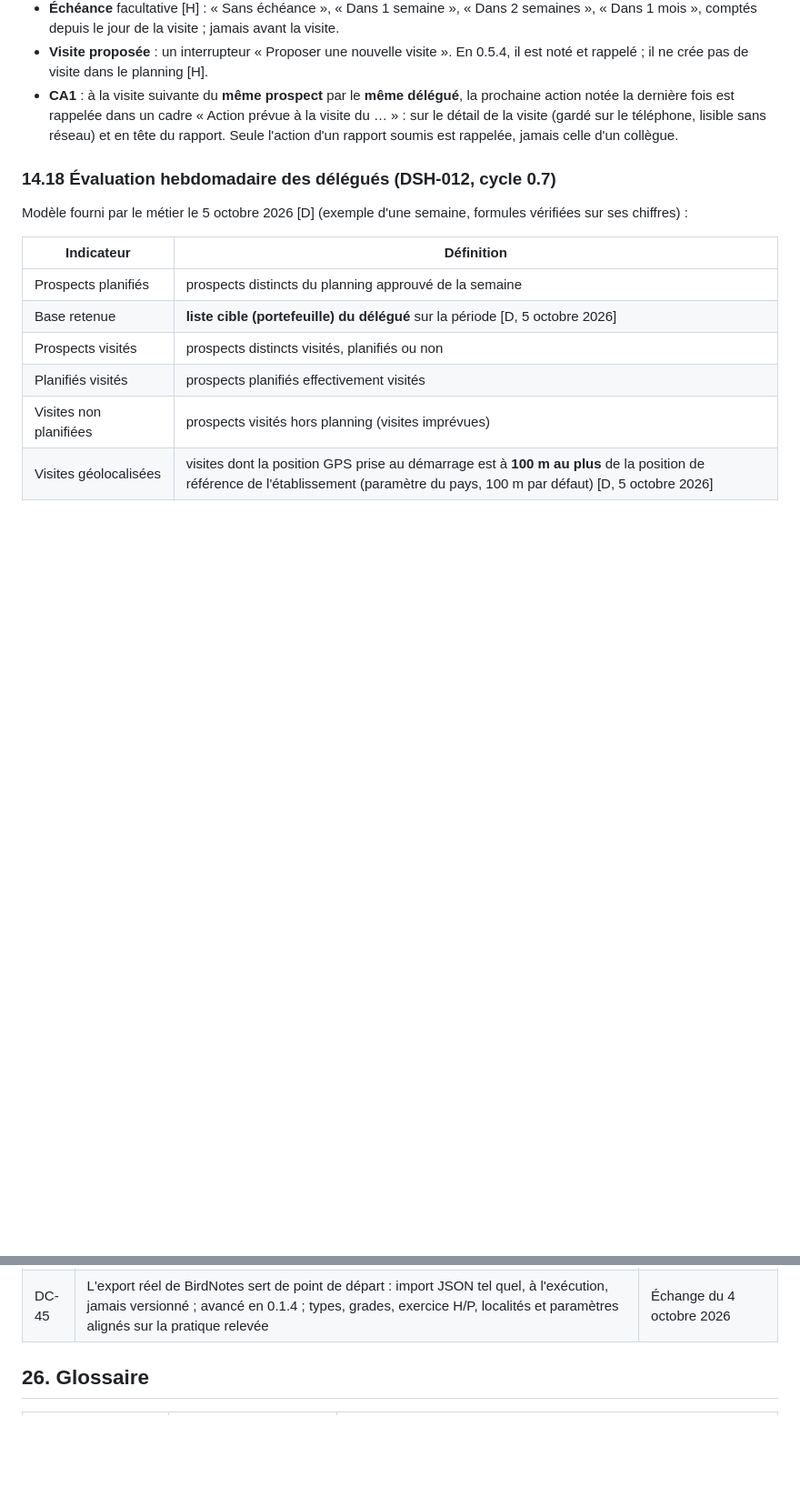
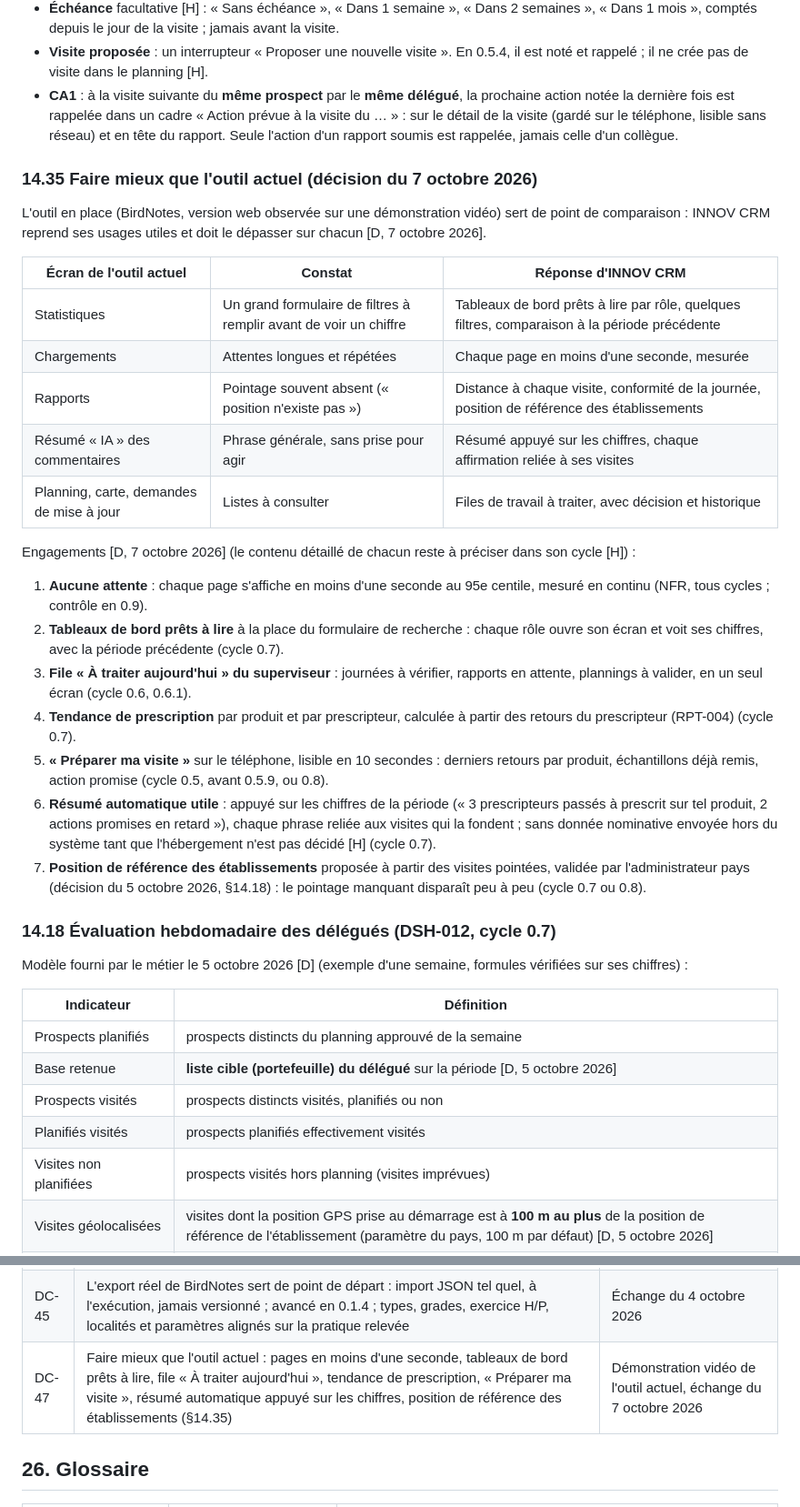
Before and after one commit to alamine2003/CRM-GHPL, a Markdown page: prd.md, 2 parts joined by grey strips. Shown at 91% size. Rendered like a GitHub page; blank space fills up the shorter version.

Commit message:
PRD : faire mieux que l'outil actuel (DC-47, §14.35)
Constats tirés de la démonstration vidéo de l'outil en place et sept
engagements retenus le 7 octobre 2026 : pages en moins d'une seconde,
tableaux de bord prêts à lire, file « À traiter aujourd'hui »,
tendance de prescription, « Préparer ma visite », résumé automatique
appuyé sur les chiffres, position de référence des établissements.

Co-Authored-By: Claude Opus 5.5 <noreply@anthropic.com>
Claude-Session: https://claude.ai/code/session_0186YaT9Jj2viGot9PBAT1Ju

```diff
--- a/prd.md
+++ b/prd.md
@@ -704,6 +704,28 @@ Mise en œuvre (0.3.9) :
 - **Visite proposée** : un interrupteur « Proposer une nouvelle visite ». En 0.5.4, il est noté et rappelé ; il ne crée pas de visite dans le planning [H].
 - **CA1** : à la visite suivante du **même prospect** par le **même délégué**, la prochaine action notée la dernière fois est rappelée dans un cadre « Action prévue à la visite du … » : sur le détail de la visite (gardé sur le téléphone, lisible sans réseau) et en tête du rapport. Seule l'action d'un rapport soumis est rappelée, jamais celle d'un collègue.
 
+### 14.35 Faire mieux que l'outil actuel (décision du 7 octobre 2026)
+
+L'outil en place (BirdNotes, version web observée sur une démonstration vidéo) sert de point de comparaison : INNOV CRM reprend ses usages utiles et doit le dépasser sur chacun [D, 7 octobre 2026].
+
+| Écran de l'outil actuel | Constat | Réponse d'INNOV CRM |
+|---|---|---|
+| Statistiques | Un grand formulaire de filtres à remplir avant de voir un chiffre | Tableaux de bord prêts à lire par rôle, quelques filtres, comparaison à la période précédente |
+| Chargements | Attentes longues et répétées | Chaque page en moins d'une seconde, mesurée |
+| Rapports | Pointage souvent absent (« position n'existe pas ») | Distance à chaque visite, conformité de la journée, position de référence des établissements |
+| Résumé « IA » des commentaires | Phrase générale, sans prise pour agir | Résumé appuyé sur les chiffres, chaque affirmation reliée à ses visites |
+| Planning, carte, demandes de mise à jour | Listes à consulter | Files de travail à traiter, avec décision et historique |
+
+Engagements [D, 7 octobre 2026] (le contenu détaillé de chacun reste à préciser dans son cycle [H]) :
+
+1. **Aucune attente** : chaque page s'affiche en moins d'une seconde au 95e centile, mesuré en continu (NFR, tous cycles ; contrôle en 0.9).
+2. **Tableaux de bord prêts à lire** à la place du formulaire de recherche : chaque rôle ouvre son écran et voit ses chiffres, avec la période précédente (cycle 0.7).
+3. **File « À traiter aujourd'hui » du superviseur** : journées à vérifier, rapports en attente, plannings à valider, en un seul écran (cycle 0.6, 0.6.1).
+4. **Tendance de prescription** par produit et par prescripteur, calculée à partir des retours du prescripteur (RPT-004) (cycle 0.7).
+5. **« Préparer ma visite »** sur le téléphone, lisible en 10 secondes : derniers retours par produit, échantillons déjà remis, action promise (cycle 0.5, avant 0.5.9, ou 0.8).
+6. **Résumé automatique utile** : appuyé sur les chiffres de la période (« 3 prescripteurs passés à prescrit sur tel produit, 2 actions promises en retard »), chaque phrase reliée aux visites qui la fondent ; sans donnée nominative envoyée hors du système tant que l'hébergement n'est pas décidé [H] (cycle 0.7).
+7. **Position de référence des établissements** proposée à partir des visites pointées, validée par l'administrateur pays (décision du 5 octobre 2026, §14.18) : le pointage manquant disparaît peu à peu (cycle 0.7 ou 0.8).
+
 ### 14.18 Évaluation hebdomadaire des délégués (DSH-012, cycle 0.7)
 
 Modèle fourni par le métier le 5 octobre 2026 [D] (exemple d'une semaine, formules vérifiées sur ses chiffres) :
@@ -1373,6 +1395,7 @@ Regroupe tout le périmètre de la section 8 ; déployée après réussite des c
 | DC-44 | Nom INNOV CRM, identité visuelle de la maquette | Maquette |
 | DC-46 | Nettoyage des prospects BirdNotes : NOM en majuscules, titre dans la civilité, types médecin / paramédical / pharmacie / grossiste, fusions de spécialités validées (sage-femme d'État, gynécologue…), noms identiques tranchés par les superviseurs dans la file des doublons du CRM ; on nettoie une fois, puis la saisie verrouille | Proposition de nettoyage du 4 octobre 2026 |
 | DC-45 | L'export réel de BirdNotes sert de point de départ : import JSON tel quel, à l'exécution, jamais versionné ; avancé en 0.1.4 ; types, grades, exercice H/P, localités et paramètres alignés sur la pratique relevée | Échange du 4 octobre 2026 |
+| DC-47 | Faire mieux que l'outil actuel : pages en moins d'une seconde, tableaux de bord prêts à lire, file « À traiter aujourd'hui », tendance de prescription, « Préparer ma visite », résumé automatique appuyé sur les chiffres, position de référence des établissements (§14.35) | Démonstration vidéo de l'outil actuel, échange du 7 octobre 2026 |
 
 ## 26. Glossaire
 
```
